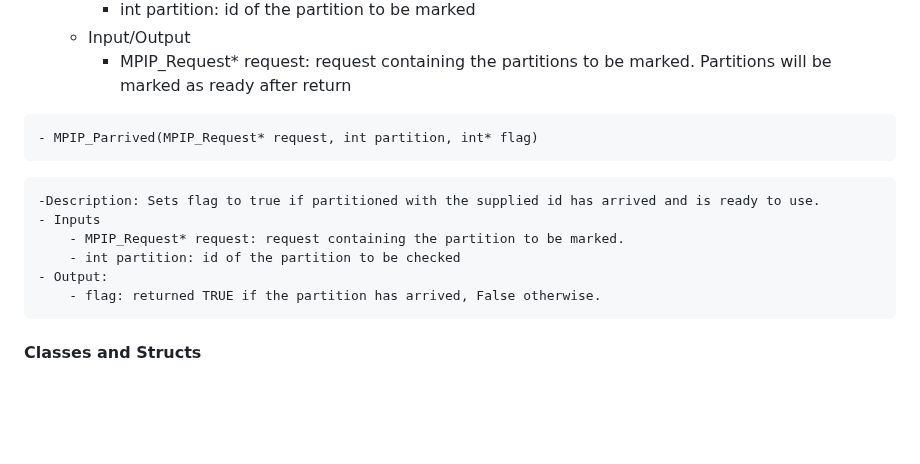
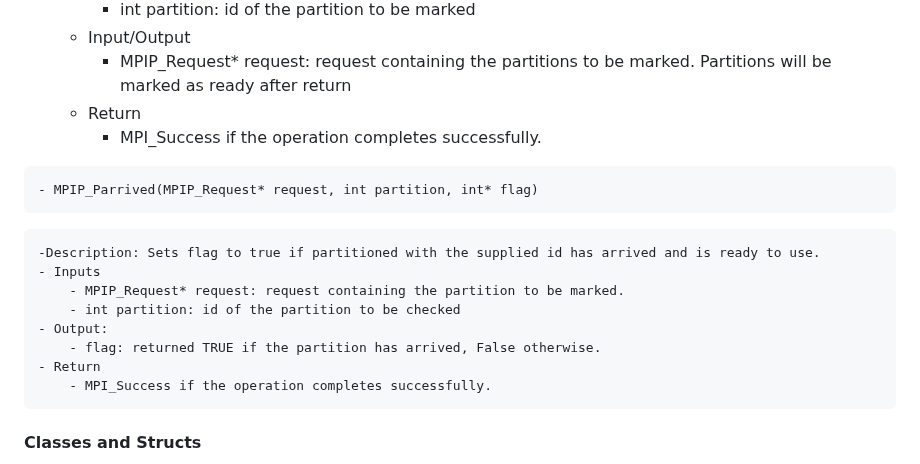
Before and after one commit to mpi-advance/MPIPCL, a Markdown page: README.md, the part around one of its changes. Rendered like a GitHub page; blank space fills up the shorter version.

````diff
--- a/README.md
+++ b/README.md
@@ -156,7 +162,8 @@ MPIP_Psend_init(void* buf, int partitions, MPI_Count count, MPI_Datatype datatyp
         - int partition: id of the partition to be marked
     - Input/Output
 		- MPIP_Request* request: request containing the partitions to be marked. Partitions will be marked as ready after return
-
+	- Return
+		- MPI_Success if the operation completes successfully.
 ```
 - MPIP_Parrived(MPIP_Request* request, int partition, int* flag)
 ```
@@ -166,6 +173,8 @@ MPIP_Psend_init(void* buf, int partitions, MPI_Count count, MPI_Datatype datatyp
         - int partition: id of the partition to be checked
     - Output:
         - flag: returned TRUE if the partition has arrived, False otherwise.
+	- Return
+		- MPI_Success if the operation completes successfully.
 
 #### Classes and Structs
 Information about classes, structures, and internal functions may be accessed by using Doxygen with the supplied .DoxyFile (run `doxygen .Doxyfile` from the top level of this repo).
````
Also changed, not shown: other parts of README.md (+27 -21 lines).
